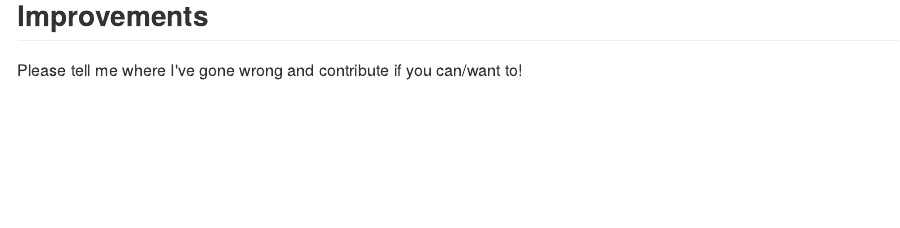
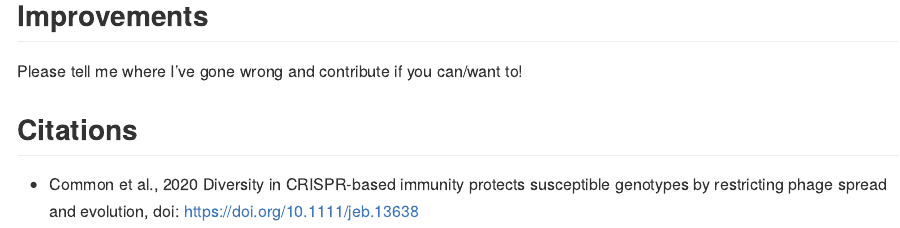
Before and after one commit to Euphrasiologist/VCVglmm, an R Markdown document (README.Rmd): the page in a window 1100 px wide, from 3980 px down before the commit and from 4000 px down after it, so that both start at the same text. The pictures show the output file README.md that the author committed with the source, drawn offline in the style of GitHub; long lines of code are wrapped.

Commit message:
Add citations section

```diff
--- a/README.Rmd
+++ b/README.Rmd
@@ -121,3 +121,7 @@ MCMCRepnorm2(mod = mod.2)
 ## Improvements
 
 Please tell me where I've gone wrong and contribute if you can/want to!
+
+## Citations
+
+- Common et al., 2020 Diversity in CRISPR‐based immunity protects susceptible genotypes by restricting phage spread and evolution, doi: https://doi.org/10.1111/jeb.13638
```
Also changed, not shown: README.md.
